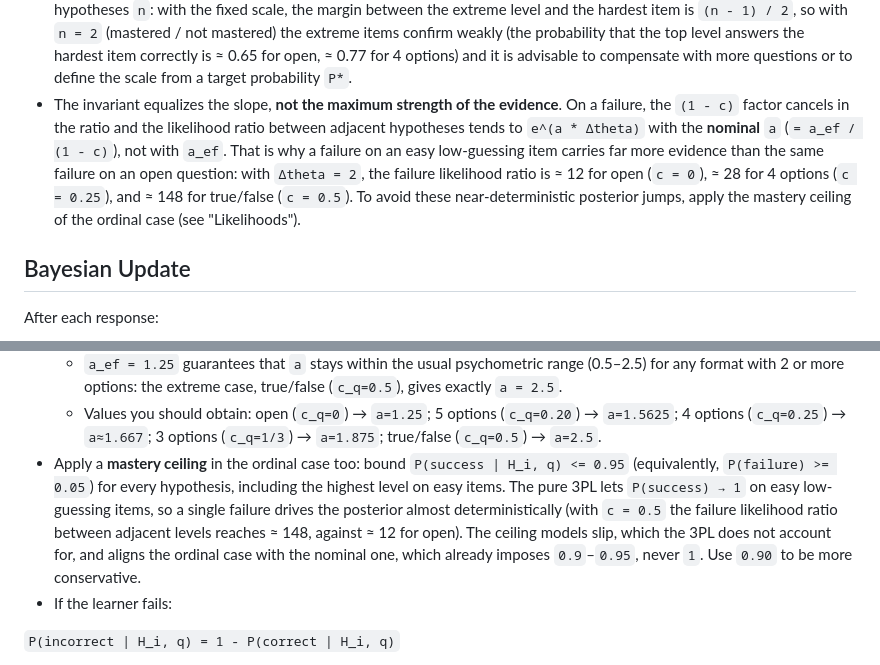
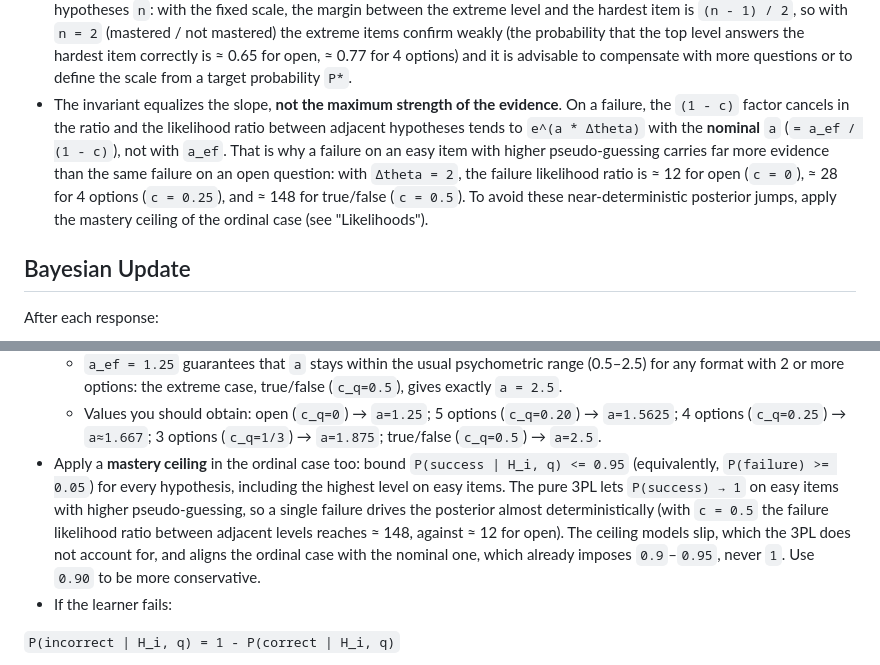
Before and after one commit to jjdeharo/recursos-adaptativos, a Markdown page: especificacion_operativa_ia_en.md, 2 parts joined by grey strips. GitHub-like rendering.

Commit message:
Corrige redaccion sobre pseudoazar en la especificacion

```diff
--- a/especificacion_operativa_ia_en.md
+++ b/especificacion_operativa_ia_en.md
@@ -59,7 +59,7 @@ Attach this document to the AI and use the following prompt:
 - Never recompute `theta` from the extremes of the bank. A single atypically hard or easy question must not redefine the scale: if you stretch `theta` to accommodate it, you saturate the likelihoods of the rest of the bank (all probabilities pinned to `c_q` or to `1`) and the posterior makes overconfident jumps on a single answer.
 - If most of the bank's difficulties fell outside the interval, do not stretch the scale: review the definition of levels and difficulties with the teacher, because the design is inconsistent.
 - Comparability invariant: with `a_ef = 1.25` and intervals of `2` between adjacent hypotheses, the product `a_ef * Δtheta = 2.5` equalizes the **maximum slope** of the ICC across formats, whatever `n` is (as `n` grows so does `theta_max`, but the spacing between adjacent hypotheses stays the same). Keep this invariant across resources so that confidences and convergence speeds remain comparable. That comparability is strict only between resources with the same number of hypotheses `n`: with the fixed scale, the margin between the extreme level and the hardest item is `(n - 1) / 2`, so with `n = 2` (mastered / not mastered) the extreme items confirm weakly (the probability that the top level answers the hardest item correctly is ≈ 0.65 for open, ≈ 0.77 for 4 options) and it is advisable to compensate with more questions or to define the scale from a target probability `P*`.
-- The invariant equalizes the slope, **not the maximum strength of the evidence**. On a failure, the `(1 - c)` factor cancels in the ratio and the likelihood ratio between adjacent hypotheses tends to `e^(a * Δtheta)` with the **nominal** `a` (`= a_ef / (1 - c)`), not with `a_ef`. That is why a failure on an easy low-guessing item carries far more evidence than the same failure on an open question: with `Δtheta = 2`, the failure likelihood ratio is ≈ 12 for open (`c = 0`), ≈ 28 for 4 options (`c = 0.25`), and ≈ 148 for true/false (`c = 0.5`). To avoid these near-deterministic posterior jumps, apply the mastery ceiling of the ordinal case (see "Likelihoods").
+- The invariant equalizes the slope, **not the maximum strength of the evidence**. On a failure, the `(1 - c)` factor cancels in the ratio and the likelihood ratio between adjacent hypotheses tends to `e^(a * Δtheta)` with the **nominal** `a` (`= a_ef / (1 - c)`), not with `a_ef`. That is why a failure on an easy item with higher pseudo-guessing carries far more evidence than the same failure on an open question: with `Δtheta = 2`, the failure likelihood ratio is ≈ 12 for open (`c = 0`), ≈ 28 for 4 options (`c = 0.25`), and ≈ 148 for true/false (`c = 0.5`). To avoid these near-deterministic posterior jumps, apply the mastery ceiling of the ordinal case (see "Likelihoods").
 
 ## Bayesian Update
 
@@ -96,7 +96,7 @@ This must be done after each relevant interaction.
   - Do this **always**, even if all questions have the same number of options. This rule equalizes the ICC's maximum slope; it does not guarantee that every format provides the same expected information. A fixed `a` with different `c_q` produces different and non-comparable real slopes (for example, fixed `a=1.5` gives `a_ef=1.0` with 3 options but `a_ef=1.125` with 4). Information-gain selection will still favor the items that provide more evidence.
   - `a_ef = 1.25` guarantees that `a` stays within the usual psychometric range (0.5–2.5) for any format with 2 or more options: the extreme case, true/false (`c_q=0.5`), gives exactly `a = 2.5`.
   - Values you should obtain: open (`c_q=0`) → `a=1.25`; 5 options (`c_q=0.20`) → `a=1.5625`; 4 options (`c_q=0.25`) → `a≈1.667`; 3 options (`c_q=1/3`) → `a=1.875`; true/false (`c_q=0.5`) → `a=2.5`.
-- Apply a **mastery ceiling** in the ordinal case too: bound `P(success | H_i, q) <= 0.95` (equivalently, `P(failure) >= 0.05`) for every hypothesis, including the highest level on easy items. The pure 3PL lets `P(success) → 1` on easy low-guessing items, so a single failure drives the posterior almost deterministically (with `c = 0.5` the failure likelihood ratio between adjacent levels reaches ≈ 148, against ≈ 12 for open). The ceiling models slip, which the 3PL does not account for, and aligns the ordinal case with the nominal one, which already imposes `0.9`–`0.95`, never `1`. Use `0.90` to be more conservative.
+- Apply a **mastery ceiling** in the ordinal case too: bound `P(success | H_i, q) <= 0.95` (equivalently, `P(failure) >= 0.05`) for every hypothesis, including the highest level on easy items. The pure 3PL lets `P(success) → 1` on easy items with higher pseudo-guessing, so a single failure drives the posterior almost deterministically (with `c = 0.5` the failure likelihood ratio between adjacent levels reaches ≈ 148, against ≈ 12 for open). The ceiling models slip, which the 3PL does not account for, and aligns the ordinal case with the nominal one, which already imposes `0.9`–`0.95`, never `1`. Use `0.90` to be more conservative.
 - If the learner fails:
 
 `P(incorrect | H_i, q) = 1 - P(correct | H_i, q)`
```
Also changed, not shown: especificacion_operativa_ia.md (+2 -2 lines), especificacion_operativa_ia_ca.md (+2 -2 lines).
